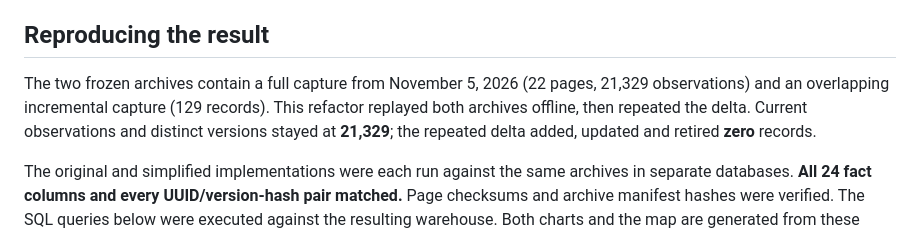
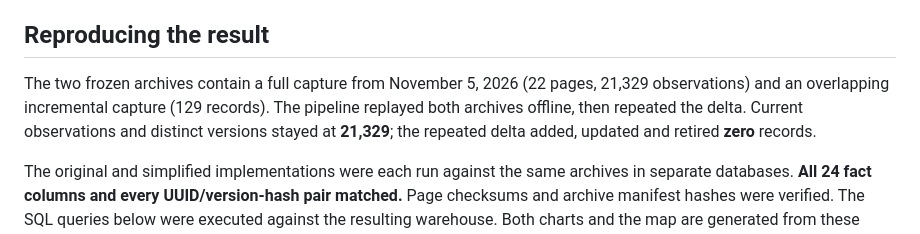
Before and after one commit to geetanshu11/satellite-methane-pipeline, a Markdown page: docs/FINDINGS.md, the part around the change. Rendered like a GitHub page.

```diff
--- a/docs/FINDINGS.md
+++ b/docs/FINDINGS.md
@@ -53,7 +53,7 @@ To see the current evidence, run the README's historical replay and open
 
 ## Reproducing the result
 
-The two frozen archives contain a full capture from November 5, 2026 (22 pages, 21,329 observations) and an overlapping incremental capture (129 records). This refactor replayed both archives offline, then repeated the delta. Current observations and distinct versions stayed at **21,329**; the repeated delta added, updated and retired **zero** records.
+The two frozen archives contain a full capture from November 5, 2026 (22 pages, 21,329 observations) and an overlapping incremental capture (129 records). The pipeline replayed both archives offline, then repeated the delta. Current observations and distinct versions stayed at **21,329**; the repeated delta added, updated and retired **zero** records.
 
 The original and simplified implementations were each run against the same archives in separate databases. **All 24 fact columns and every UUID/version-hash pair matched.** Page checksums and archive manifest hashes were verified. The SQL queries below were executed against the resulting warehouse. Both charts and the map are generated from these tables.
 
```
Also changed, not shown: README.md (+28 -3 lines), docs/images/investigation-report.png (added).
